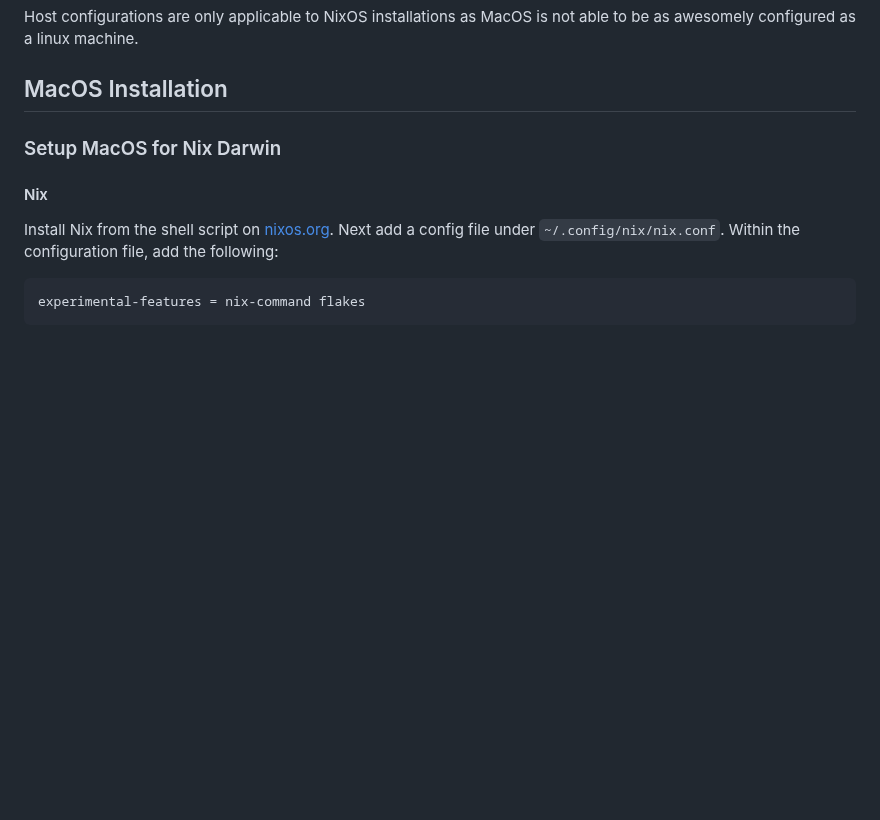
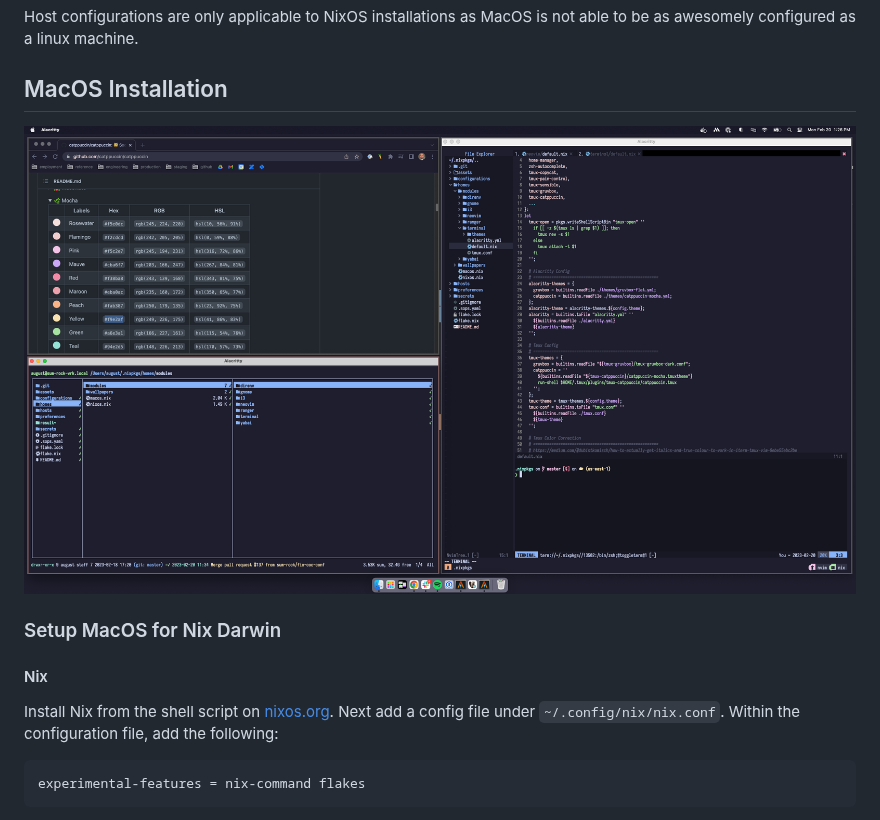
Before and after one commit to sum-rock/just-sum-nix, a Markdown page: README.md, the part around the change. Rendered like a GitHub page; pictures changed too: assets/macos_preview.png (added); blank space fills up the shorter version.

Commit message:
Adds preview of macos desktop

```diff
--- a/README.md
+++ b/README.md
@@ -61,6 +61,8 @@ Host configurations are only applicable to NixOS installations as MacOS is not a
 be as awesomely configured as a linux machine.
 
 ## MacOS Installation
+
+![macos_preview](/assets/macos_preview.png?raw=true "Preview of MacOS")
 
 ### Setup MacOS for Nix Darwin
 
```
Also changed, not shown: 1 other file.
